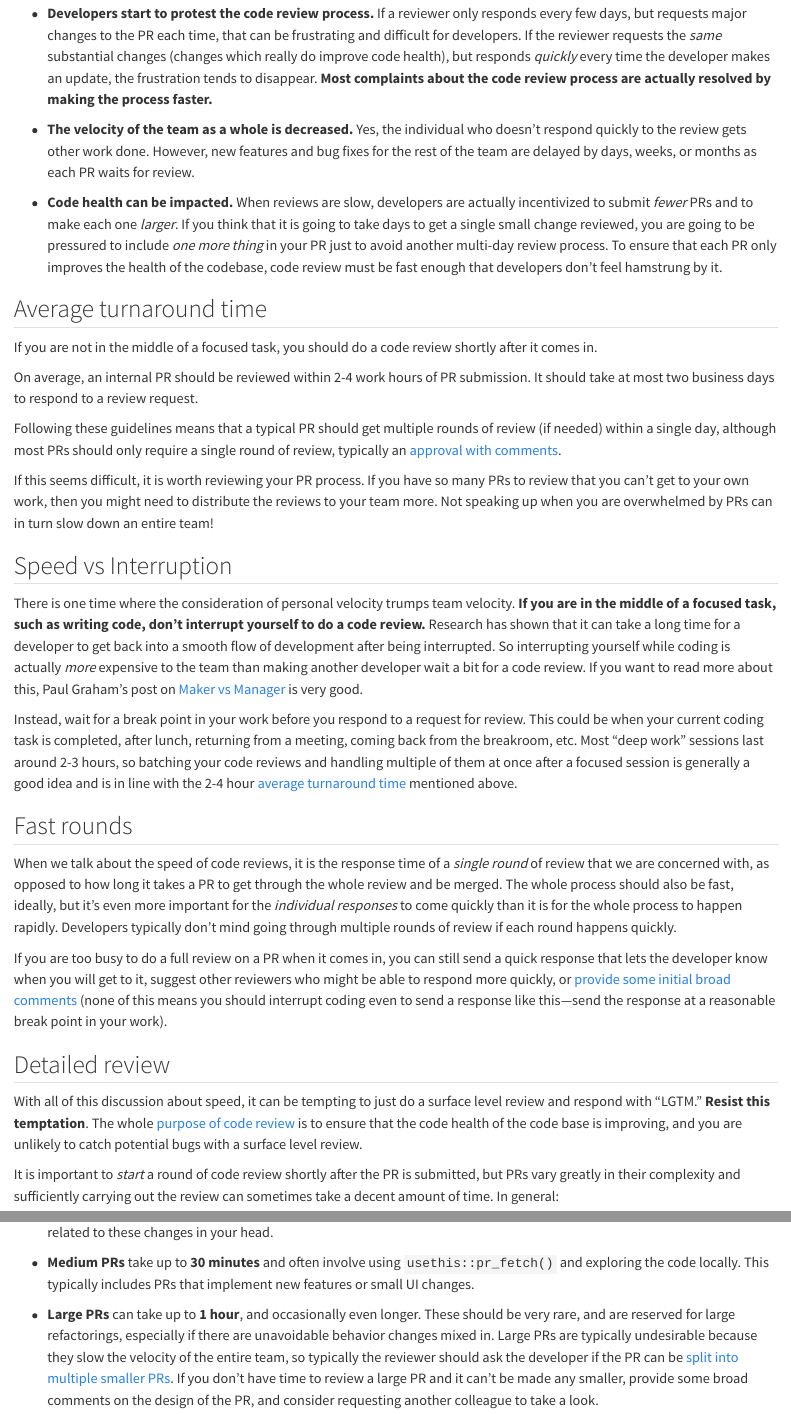
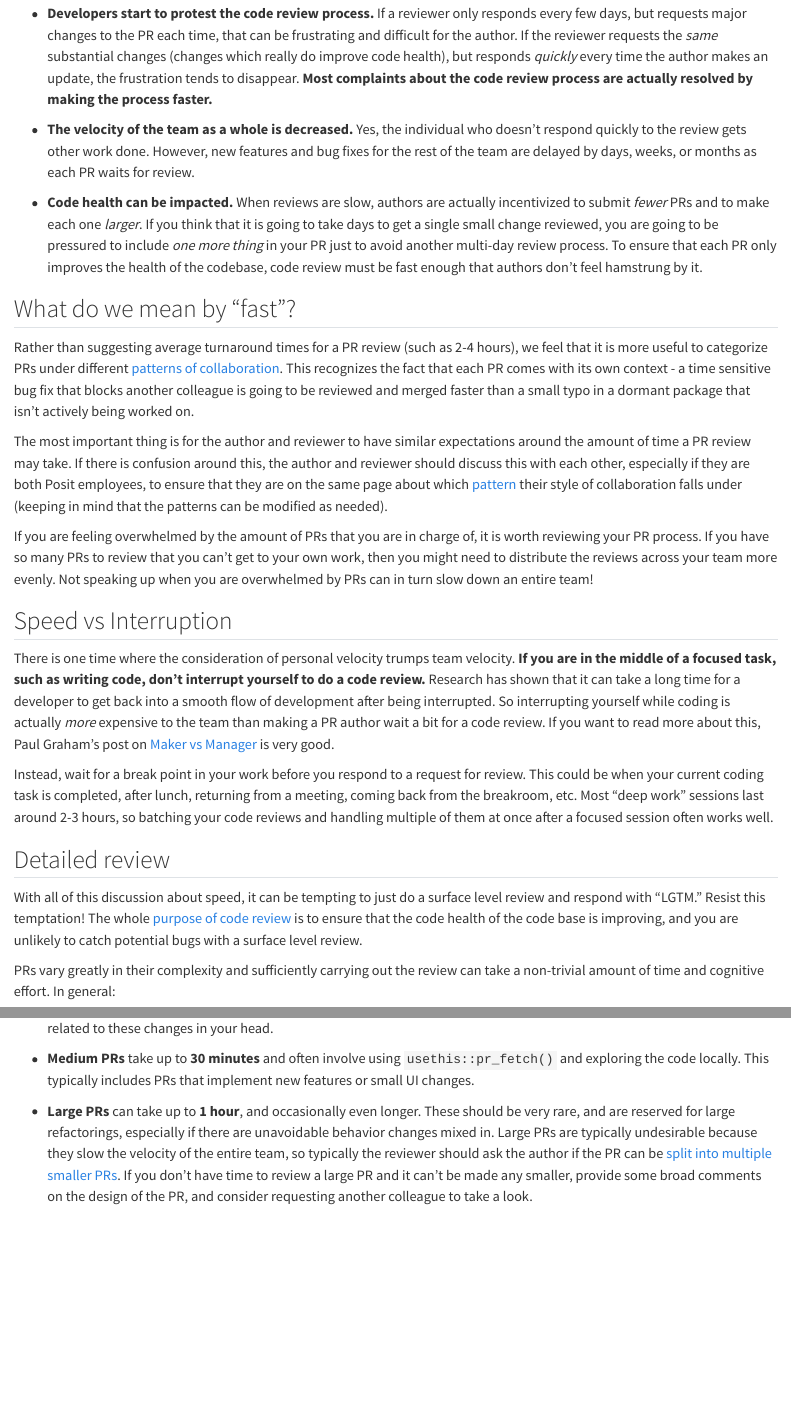
Before and after one commit to tidyverse/code-review, a Quarto document (reviewer/speed.qmd): the page in a window 1100 px wide, from 180 px down, and a second part further down, joined at a grey line. Rendered offline with R 4.5, knitr and Pandoc in place of Quarto, with nearby package versions.

Commit message:
Review the speed advice

```diff
--- a/reviewer/speed.qmd
+++ b/reviewer/speed.qmd
@@ -5,55 +5,46 @@
 The speed of an individual developer is important, but the speed at which a *team* of developers can produce high quality code is even more important.
 When code reviews are slow, several things happen:
 
--   **Developers start to protest the code review process.** If a reviewer only responds every few days, but requests major changes to the PR each time, that can be frustrating and difficult for developers.
-    If the reviewer requests the *same* substantial changes (changes which really do improve code health), but responds *quickly* every time the developer makes an update, the frustration tends to disappear.
+-   **Developers start to protest the code review process.** If a reviewer only responds every few days, but requests major changes to the PR each time, that can be frustrating and difficult for the author.
+    If the reviewer requests the *same* substantial changes (changes which really do improve code health), but responds *quickly* every time the author makes an update, the frustration tends to disappear.
     **Most complaints about the code review process are actually resolved by making the process faster.**
 
 -   **The velocity of the team as a whole is decreased.** Yes, the individual who doesn't respond quickly to the review gets other work done.
     However, new features and bug fixes for the rest of the team are delayed by days, weeks, or months as each PR waits for review.
 
--   **Code health can be impacted.** When reviews are slow, developers are actually incentivized to submit *fewer* PRs and to make each one *larger*.
+-   **Code health can be impacted.** When reviews are slow, authors are actually incentivized to submit *fewer* PRs and to make each one *larger*.
     If you think that it is going to take days to get a single small change reviewed, you are going to be pressured to include *one more thing* in your PR just to avoid another multi-day review process.
-    To ensure that each PR only improves the health of the codebase, code review must be fast enough that developers don't feel hamstrung by it.
+    To ensure that each PR only improves the health of the codebase, code review must be fast enough that authors don't feel hamstrung by it.
 
-## Average turnaround time {#sec-turnaround}
+## What do we mean by "fast"?
 
-If you are not in the middle of a focused task, you should do a code review shortly after it comes in.
+Rather than suggesting average turnaround times for a PR review (such as 2-4 hours), we feel that it is more useful to categorize PRs under different [patterns of collaboration](#sec-patterns-of-collaboration).
+This recognizes the fact that each PR comes with its own context - a time sensitive bug fix that blocks another colleague is going to be reviewed and merged faster than a small typo in a dormant package that isn't actively being worked on.
 
-On average, an internal PR should be reviewed within 2-4 work hours of PR submission.
-It should take at most two business days to respond to a review request.
+The most important thing is for the author and reviewer to have similar expectations around the amount of time a PR review may take.
+If there is confusion around this, the author and reviewer should discuss this with each other, especially if they are both Posit employees, to ensure that they are on the same page about which [pattern](#sec-patterns-of-collaboration) their style of collaboration falls under (keeping in mind that the patterns can be modified as needed).
 
-Following these guidelines means that a typical PR should get multiple rounds of review (if needed) within a single day, although most PRs should only require a single round of review, typically an [approval with comments](#sec-approve-with-comments).
-
-If this seems difficult, it is worth reviewing your PR process.
-If you have so many PRs to review that you can't get to your own work, then you might need to distribute the reviews to your team more.
+If you are feeling overwhelmed by the amount of PRs that you are in charge of, it is worth reviewing your PR process.
+If you have so many PRs to review that you can't get to your own work, then you might need to distribute the reviews across your team more evenly.
 Not speaking up when you are overwhelmed by PRs can in turn slow down an entire team!
 
 ## Speed vs Interruption {#sec-interruption}
 
 There is one time where the consideration of personal velocity trumps team velocity.
 **If you are in the middle of a focused task, such as writing code, don't interrupt yourself to do a code review.** Research has shown that it can take a long time for a developer to get back into a smooth flow of development after being interrupted.
-So interrupting yourself while coding is actually *more* expensive to the team than making another developer wait a bit for a code review.
+So interrupting yourself while coding is actually *more* expensive to the team than making a PR author wait a bit for a code review.
 If you want to read more about this, Paul Graham's post on [Maker vs Manager](http://www.paulgraham.com/makersschedule.html) is very good.
 
 Instead, wait for a break point in your work before you respond to a request for review.
 This could be when your current coding task is completed, after lunch, returning from a meeting, coming back from the breakroom, etc.
-Most "deep work" sessions last around 2-3 hours, so batching your code reviews and handling multiple of them at once after a focused session is generally a good idea and is in line with the 2-4 hour [average turnaround time](#sec-turnaround) mentioned above.
-
-## Fast rounds {#sec-responses}
-
-When we talk about the speed of code reviews, it is the response time of a *single round* of review that we are concerned with, as opposed to how long it takes a PR to get through the whole review and be merged.
-The whole process should also be fast, ideally, but it's even more important for the *individual responses* to come quickly than it is for the whole process to happen rapidly.
-Developers typically don't mind going through multiple rounds of review if each round happens quickly.
-
-If you are too busy to do a full review on a PR when it comes in, you can still send a quick response that lets the developer know when you will get to it, suggest other reviewers who might be able to respond more quickly, or [provide some initial broad comments](#sec-broad) (none of this means you should interrupt coding even to send a response like this---send the response at a reasonable break point in your work).
+Most "deep work" sessions last around 2-3 hours, so batching your code reviews and handling multiple of them at once after a focused session often works well.
 
 ## Detailed review
 
-With all of this discussion about speed, it can be tempting to just do a surface level review and respond with "LGTM." **Resist this temptation**.
+With all of this discussion about speed, it can be tempting to just do a surface level review and respond with "LGTM." Resist this temptation!
 The whole [purpose of code review](#sec-purpose) is to ensure that the code health of the code base is improving, and you are unlikely to catch potential bugs with a surface level review.
 
-It is important to *start* a round of code review shortly after the PR is submitted, but PRs vary greatly in their complexity and sufficiently carrying out the review can sometimes take a decent amount of time.
+PRs vary greatly in their complexity and sufficiently carrying out the review can take a non-trivial amount of time and cognitive effort.
 In general:
 
 -   **Small PRs** take anywhere from **5-15 minutes** and don't typically require checking the code out locally.
@@ -65,6 +56,6 @@ In general:
 
 -   **Large PRs** can take up to **1 hour**, and occasionally even longer.
     These should be very rare, and are reserved for large refactorings, especially if there are unavoidable behavior changes mixed in.
-    Large PRs are typically undesirable because they slow the velocity of the entire team, so typically the reviewer should ask the developer if the PR can be [split into multiple smaller PRs](#sec-small).
+    Large PRs are typically undesirable because they slow the velocity of the entire team, so typically the reviewer should ask the author if the PR can be [split into multiple smaller PRs](#sec-small).
     If you don't have time to review a large PR and it can't be made any smaller, provide some broad comments on the design of the PR, and consider requesting another colleague to take a look.
 
```
Also changed, not shown: collaboration/index.qmd (+1 -1 lines), reviewer/speed.qmd (23 more changed lines).
